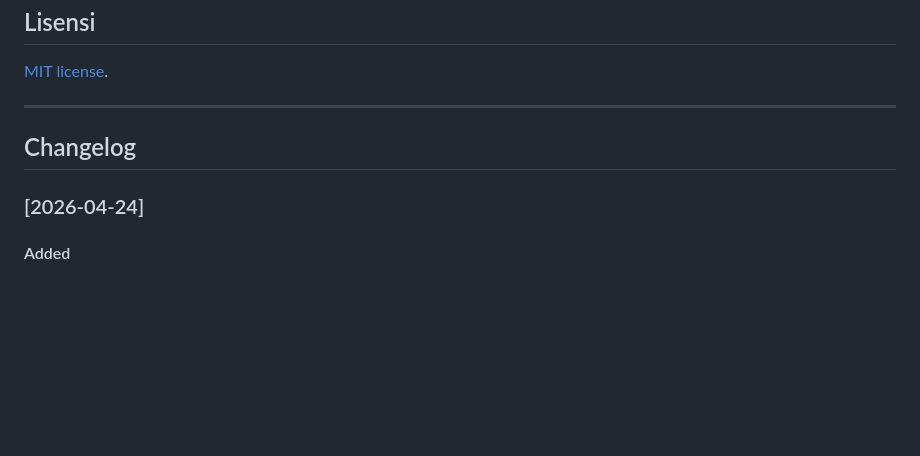
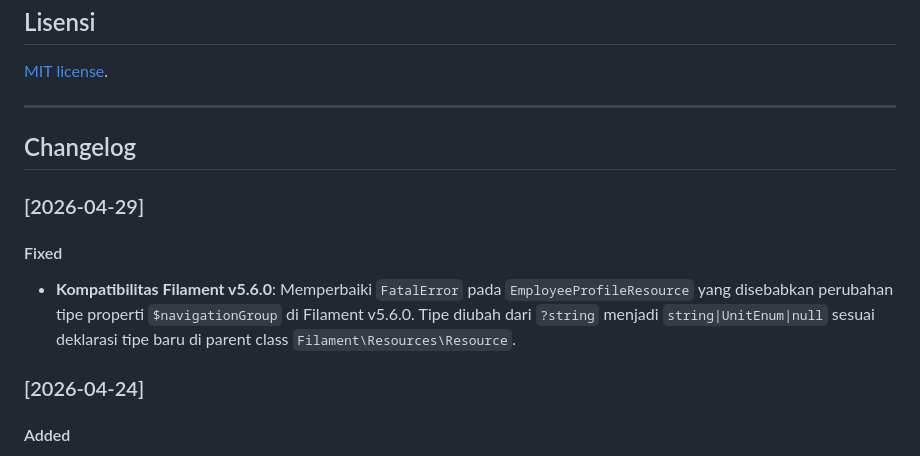
Before and after one commit to muhshi/sipetra, a Markdown page: README.md, the part around the change. GitHub-like rendering; blank space fills up the shorter version.

Commit message:
docs: add changelog entry for Filament v5.6.0 navigationGroup type fix

```diff
--- a/README.md
+++ b/README.md
@@ -47,7 +47,12 @@ Untuk mengimpor data mentah dari file JSON atau Excel:
 
 ## Changelog
 
+### [2026-04-29]
+#### Fixed
+- **Kompatibilitas Filament v5.6.0**: Memperbaiki `FatalError` pada `EmployeeProfileResource` yang disebabkan perubahan tipe properti `$navigationGroup` di Filament v5.6.0. Tipe diubah dari `?string` menjadi `string|UnitEnum|null` sesuai deklarasi tipe baru di parent class `Filament\Resources\Resource`.
+
 ### [2026-04-24]
+
 #### Added
 - **OAuth Client Wizard**: Implementasi form pembuatan/pengeditan OAuth Client menggunakan Wizard 3-langkah yang lebih terorganisir.
 - **Extended Client Schemas**: Pemisahan logika form client ke dalam `ExtendedClientResourceForm` dan `ExtendedClientWizardForm` untuk meningkatkan maintainability.
```
